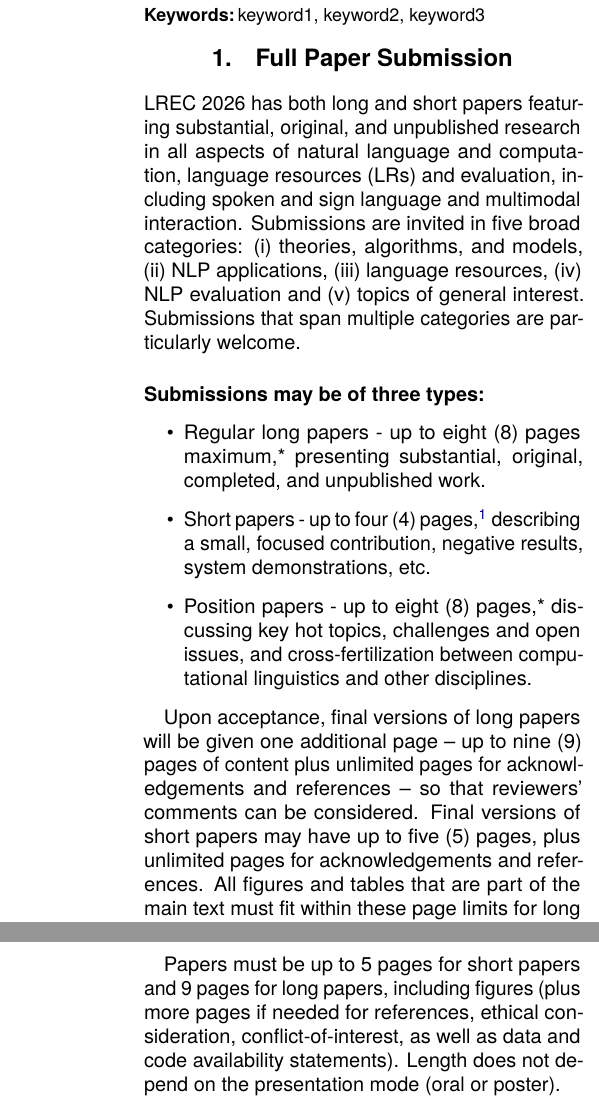
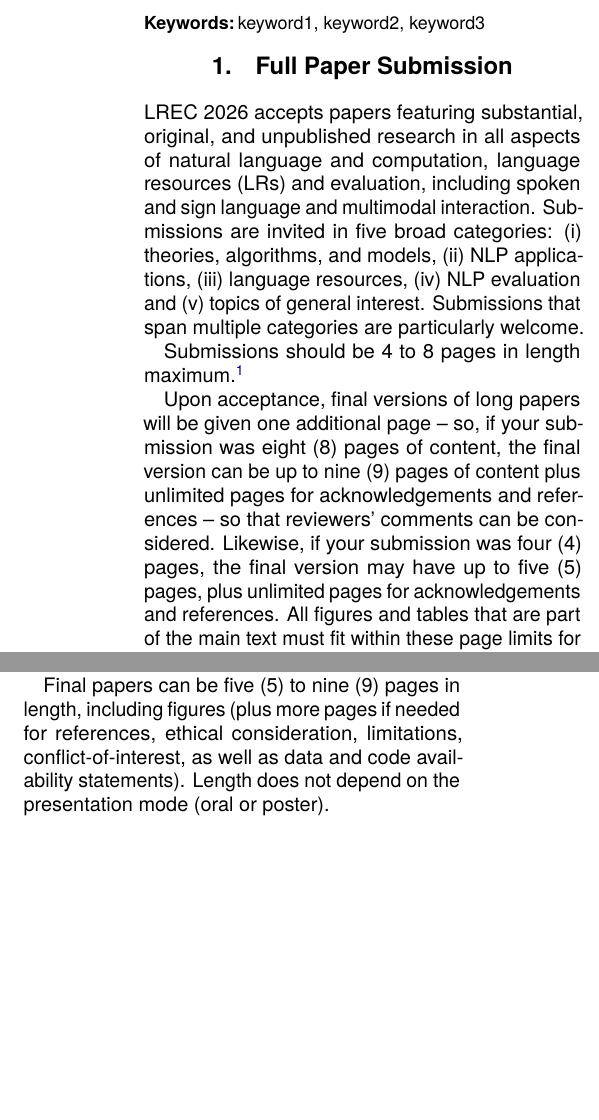
Before and after one commit to jmccrae/lrec-2026-templates, a LaTeX problem sheet (latex/lrec2026-example.tex): two parts of the columns of pages 1 and 2 of 5 before the commit and two parts of the columns of page 1 of 4 after it, joined at a grey line, cut so that both start at the same text, the shorter picture padded with empty space. Compiled offline with pdfLaTeX.

Commit message:
Clearer template in line with submission instructions

```diff
--- a/latex/lrec2026-example.tex
+++ b/latex/lrec2026-example.tex
@@ -18,7 +18,7 @@
 
 
 \abstract{
-Each paper must include an abstract of 150 to 200 words in 9 pt with interlinear spacing of 10 pt. The heading Abstract should be centered, 10 pt bold. This short abstract will also be used for producing the Booklet of Abstracts (PDF) containing the abstracts of all papers presented at the Conference.
+Each paper must include an abstract of 150 to 200 words in 9 pt with interlinear spacing of 10 pt. The heading Abstract should be centered, 10 pt bold.
  \\ \newline \Keywords{keyword1, keyword2, keyword3} }
 
 \begin{document}
@@ -27,18 +27,12 @@
 
 \section{Full Paper Submission}
 
-LREC 2026 has both long and short papers featuring substantial, original, and unpublished research in all aspects of natural language and computation, language resources (LRs) and evaluation, including spoken and sign language and multimodal interaction. Submissions are invited in five broad categories: (i) theories, algorithms, and models, (ii) NLP applications, (iii) language resources, (iv) NLP evaluation and (v) topics of general interest. Submissions that span multiple categories are particularly welcome.
+LREC 2026 accepts papers featuring substantial, original, and unpublished research in all aspects of natural language and computation, language resources (LRs) and evaluation, including spoken and sign language and multimodal interaction. Submissions are invited in five broad categories: (i) theories, algorithms, and models, (ii) NLP applications, (iii) language resources, (iv) NLP evaluation and (v) topics of general interest. Submissions that span multiple categories are particularly welcome.
 
-\paragraph{Submissions may be of three types:}
-
-\begin{itemize}
-\item Regular long papers - up to eight (8) pages maximum,* presenting substantial, original, completed, and unpublished work.
-\item Short papers - up to four (4) pages,\footnote{Excluding any number of additional pages for references, ethical consideration, conflict-of-interest, as well as data and code availability statements.} describing a small, focused contribution, negative results, system demonstrations, etc.
-\item  Position papers - up to eight (8) pages,* discussing key hot topics, challenges and open issues, and cross-fertilization between computational linguistics and other disciplines.
-\end{itemize}
+Submissions should be 4 to 8 pages in length maximum.\footnote{Excluding any number of additional pages for acknowledgements, references, ethical considerations, limitations, conflict-of-interest, as well as data and code availability statements.}
 
 Upon acceptance, final versions of long papers will be given one
-additional page – up to nine (9) pages of content plus unlimited pages for acknowledgements and references – so that reviewers’ comments can be considered. Final versions of short papers may have up to five (5) pages, plus unlimited pages for acknowledgements and references. All figures and tables that are part of the main text must fit within these page limits for long and short papers.
+additional page – so, if your submission was eight (8) pages of content, the final version can be up to nine (9) pages of content plus unlimited pages for acknowledgements and references – so that reviewers’ comments can be considered. Likewise, if your submission was four (4) pages, the final version may have up to five (5) pages, plus unlimited pages for acknowledgements and references. All figures and tables that are part of the main text must fit within these page limits for long and short papers.
 
 Papers must be of original, previously-unpublished work. Papers must be \textbf{anonymized to support double-blind reviewing}. Submissions, thus, must not include authors’ names and affiliations. The submissions should also avoid links to non-anonymized repositories: the code should be either submitted as supplementary material in the final version of the paper or as a link to an anonymized repository (e.g., Anonymous GitHub or Anonym Share). Papers that do not conform to these requirements will be rejected without review.
 
@@ -77,11 +71,8 @@
 
 Each final paper should be submitted online. The fully justified text should be formatted according to LREC 2026 style as indicated for the Full Paper submission.
 
-Papers must be up to 5 pages for short papers and 9 pages for long
-papers, including figures (plus more pages if needed for references,
-ethical consideration, conflict-of-interest, as well as data and code
-availability statements).  Length does not depend on the presentation
-mode (oral or poster).
+Final papers can be five (5) to nine (9)  pages in length, including figures (plus more pages if needed for references, ethical consideration, limitations, conflict-of-interest, as well as data and code availability statements).
+Length does not depend on the presentation mode (oral or poster).
 
 \begin{itemize}
 \item The paper is in A4-size format, that is 21 x 29.7 cm.
```
Also changed, not shown: latex/lrec2026-example.pdf, latex/lrec2026-example.tex (24 more changed lines), 2 other files.
